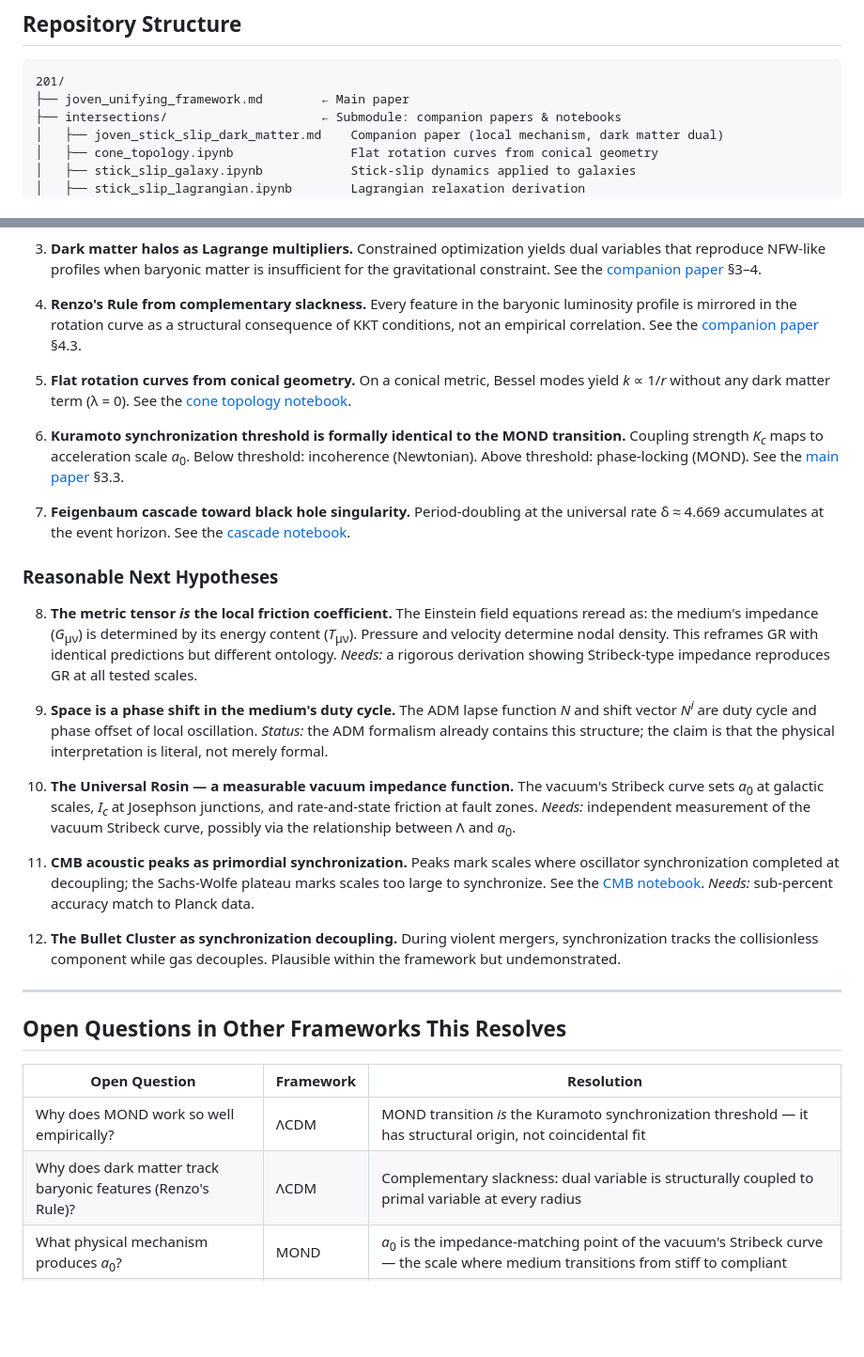
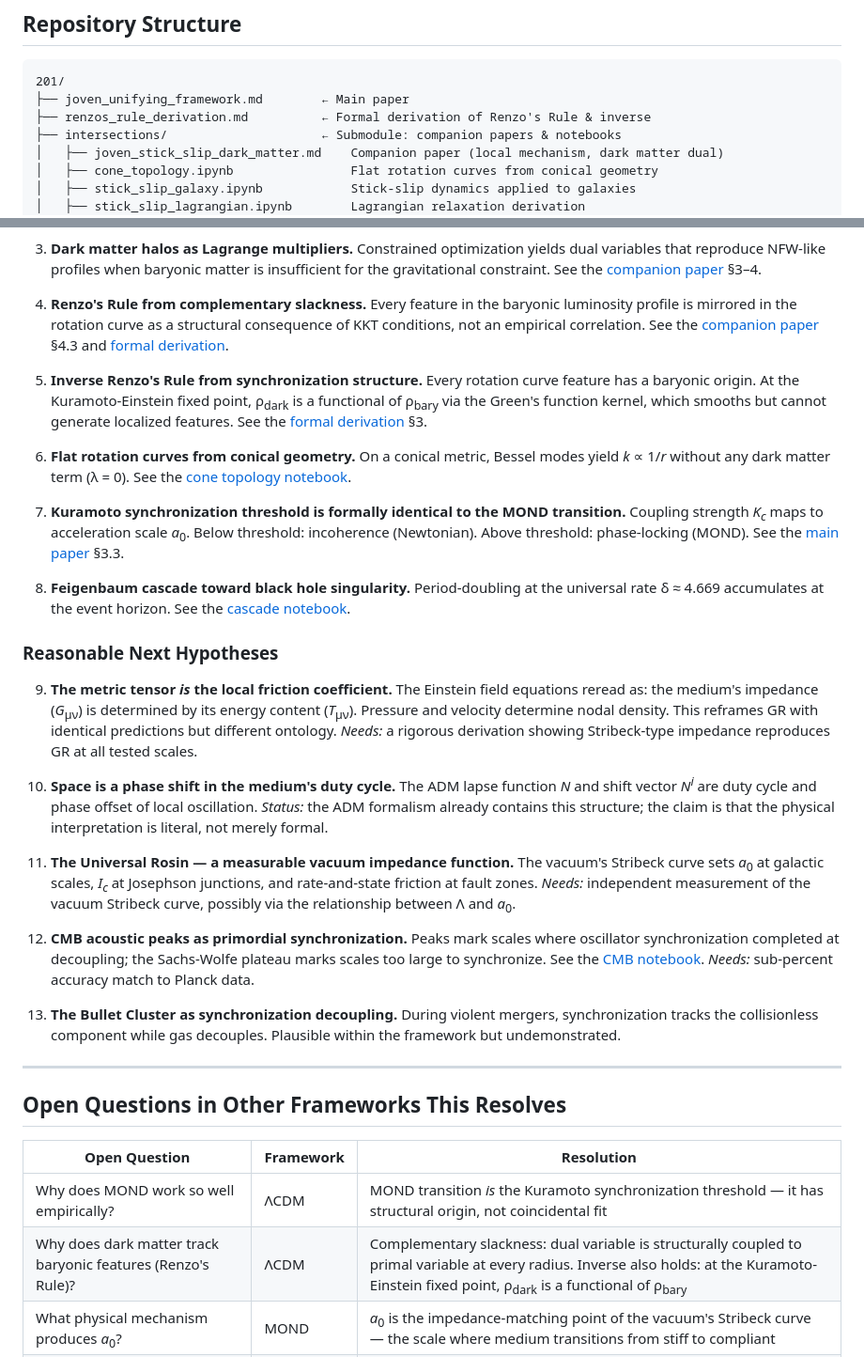
Before and after one commit to nickjoven/201, a Markdown page: README.md, 2 parts joined by grey strips. Shown at 94% size. GitHub-like rendering; blank space fills up the shorter version.

````diff
--- a/README.md
+++ b/README.md
@@ -28,6 +28,7 @@ theoretical structure, from galaxy rotation curves to black holes to the CMB.
 ```
 201/
 ├── joven_unifying_framework.md        ← Main paper
+├── renzos_rule_derivation.md          ← Formal derivation of Renzo's Rule & inverse
 ├── intersections/                     ← Submodule: companion papers & notebooks
 │   ├── joven_stick_slip_dark_matter.md    Companion paper (local mechanism, dark matter dual)
 │   ├── cone_topology.ipynb                Flat rotation curves from conical geometry
@@ -79,50 +80,57 @@ theoretical structure, from galaxy rotation curves to black holes to the CMB.
 4. **Renzo's Rule from complementary slackness.** Every feature in the baryonic
    luminosity profile is mirrored in the rotation curve as a structural
    consequence of KKT conditions, not an empirical correlation. See the
-   [companion paper](intersections/joven_stick_slip_dark_matter.md) §4.3.
+   [companion paper](intersections/joven_stick_slip_dark_matter.md) §4.3 and
+   [formal derivation](renzos_rule_derivation.md).
 
-5. **Flat rotation curves from conical geometry.** On a conical metric, Bessel
+5. **Inverse Renzo's Rule from synchronization structure.** Every rotation curve
+   feature has a baryonic origin. At the Kuramoto-Einstein fixed point,
+   &rho;<sub>dark</sub> is a functional of &rho;<sub>bary</sub> via the
+   Green's function kernel, which smooths but cannot generate localized features.
+   See the [formal derivation](renzos_rule_derivation.md) §3.
+
+6. **Flat rotation curves from conical geometry.** On a conical metric, Bessel
    modes yield *k* &prop; 1/*r* without any dark matter term (&lambda; = 0). See the
    [cone topology notebook](intersections/cone_topology.ipynb).
 
-6. **Kuramoto synchronization threshold is formally identical to the MOND
+7. **Kuramoto synchronization threshold is formally identical to the MOND
    transition.** Coupling strength *K<sub>c</sub>* maps to acceleration scale
    *a*<sub>0</sub>. Below threshold: incoherence (Newtonian). Above threshold:
    phase-locking (MOND). See the
    [main paper](joven_unifying_framework.md) §3.3.
 
-7. **Feigenbaum cascade toward black hole singularity.** Period-doubling at the
+8. **Feigenbaum cascade toward black hole singularity.** Period-doubling at the
    universal rate &delta; &approx; 4.669 accumulates at the event horizon. See the
    [cascade notebook](intersections/cvt/notebooks/06_feigenbaum_cascade.ipynb).
 
 ### Reasonable Next Hypotheses
 
-8. **The metric tensor *is* the local friction coefficient.** The Einstein field
+9. **The metric tensor *is* the local friction coefficient.** The Einstein field
    equations reread as: the medium's impedance (*G*<sub>&mu;&nu;</sub>) is
    determined by its energy content (*T*<sub>&mu;&nu;</sub>). Pressure and
    velocity determine nodal density. This reframes GR with identical
    predictions but different ontology. *Needs:* a rigorous derivation showing
    Stribeck-type impedance reproduces GR at all tested scales.
 
-9. **Space is a phase shift in the medium's duty cycle.** The ADM lapse
+10. **Space is a phase shift in the medium's duty cycle.** The ADM lapse
    function *N* and shift vector *N<sup>i</sup>* are duty cycle and phase
    offset of local oscillation. *Status:* the ADM formalism already contains
    this structure; the claim is that the physical interpretation is literal,
    not merely formal.
 
-10. **The Universal Rosin — a measurable vacuum impedance function.** The
+11. **The Universal Rosin — a measurable vacuum impedance function.** The
     vacuum's Stribeck curve sets *a*<sub>0</sub> at galactic scales, *I<sub>c</sub>*
     at Josephson junctions, and rate-and-state friction at fault zones. *Needs:*
     independent measurement of the vacuum Stribeck curve, possibly via the
     relationship between &Lambda; and *a*<sub>0</sub>.
 
-11. **CMB acoustic peaks as primordial synchronization.** Peaks mark scales
+12. **CMB acoustic peaks as primordial synchronization.** Peaks mark scales
     where oscillator synchronization completed at decoupling; the Sachs-Wolfe
     plateau marks scales too large to synchronize. See the
     [CMB notebook](intersections/cvt/notebooks/05_cmb_overtone_comparison.ipynb).
     *Needs:* sub-percent accuracy match to Planck data.
 
-12. **The Bullet Cluster as synchronization decoupling.** During violent
+13. **The Bullet Cluster as synchronization decoupling.** During violent
     mergers, synchronization tracks the collisionless component while gas
     decouples. Plausible within the framework but undemonstrated.
 
@@ -133,7 +141,7 @@ theoretical structure, from galaxy rotation curves to black holes to the CMB.
 | Open Question | Framework | Resolution |
 |---|---|---|
 | Why does MOND work so well empirically? | &Lambda;CDM | MOND transition *is* the Kuramoto synchronization threshold — it has structural origin, not coincidental fit |
-| Why does dark matter track baryonic features (Renzo's Rule)? | &Lambda;CDM | Complementary slackness: dual variable is structurally coupled to primal variable at every radius |
+| Why does dark matter track baryonic features (Renzo's Rule)? | &Lambda;CDM | Complementary slackness: dual variable is structurally coupled to primal variable at every radius. Inverse also holds: at the Kuramoto-Einstein fixed point, &rho;<sub>dark</sub> is a functional of &rho;<sub>bary</sub> |
 | What physical mechanism produces *a*<sub>0</sub>? | MOND | *a*<sub>0</sub> is the impedance-matching point of the vacuum's Stribeck curve — the scale where medium transitions from stiff to compliant |
 | Why do galaxy rotation curves flatten? | Both | On conical geometry, Bessel modes yield *k* &prop; 1/*r* automatically; or equivalently, synchronization coupling produces flat coherence beyond the threshold radius |
 | Why are QPO frequency ratios approximately mass-independent? | GR | Synchronization ratios are set by medium nodal geometry, not by gravitational source mass |
````
Also changed, not shown: renzos_rule_derivation.md (added, +273 -0 lines).
